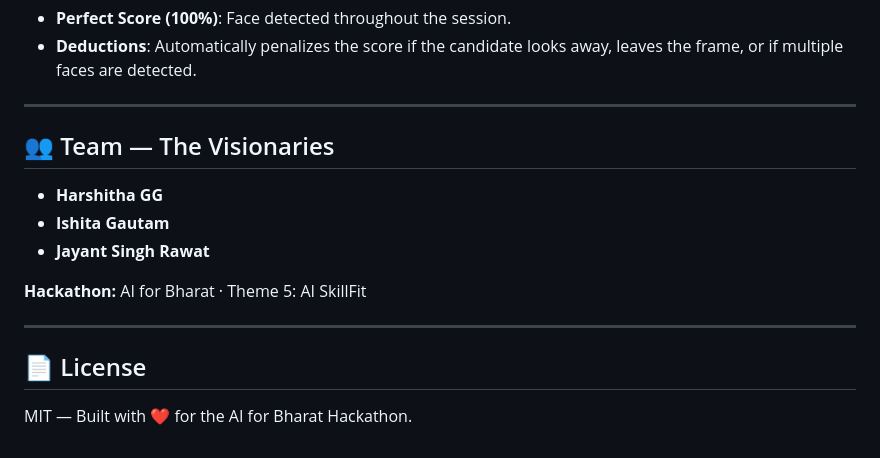
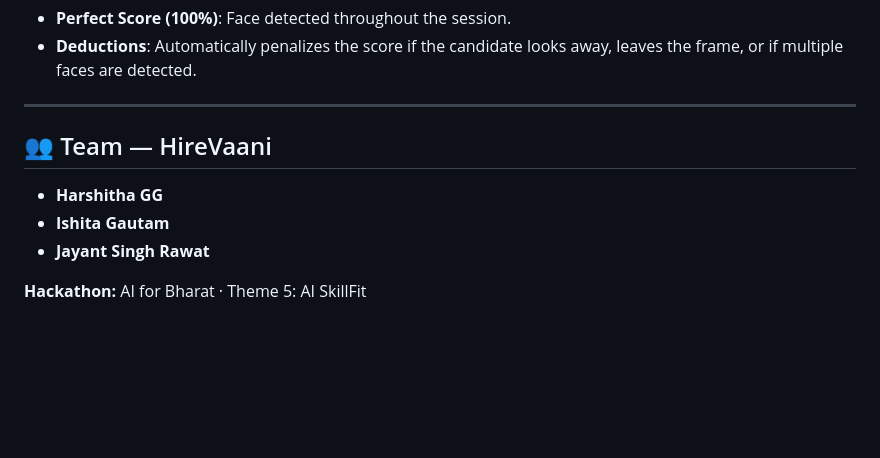
Before and after one commit to JayantSinghRawat/HireVaani, a Markdown page: README.md, the part around one of its changes. GitHub-like rendering; blank space fills up the shorter version.

Commit message:
Documentation: Final cleanup of README section

```diff
--- a/README.md
+++ b/README.md
@@ -140,16 +138,10 @@ The system tracks the candidate's presence in real-time:
 
 ---
 
-## 👥 Team — The Visionaries
+## 👥 Team — HireVaani
 
 *   **Harshitha GG**
 *   **Ishita Gautam**
 *   **Jayant Singh Rawat**
 
 **Hackathon:** AI for Bharat · Theme 5: AI SkillFit
-
----
-
-## 📄 License
-
-MIT — Built with ❤️ for the AI for Bharat Hackathon.
```
Also changed, not shown: other parts of README.md (+0 -2 lines).
